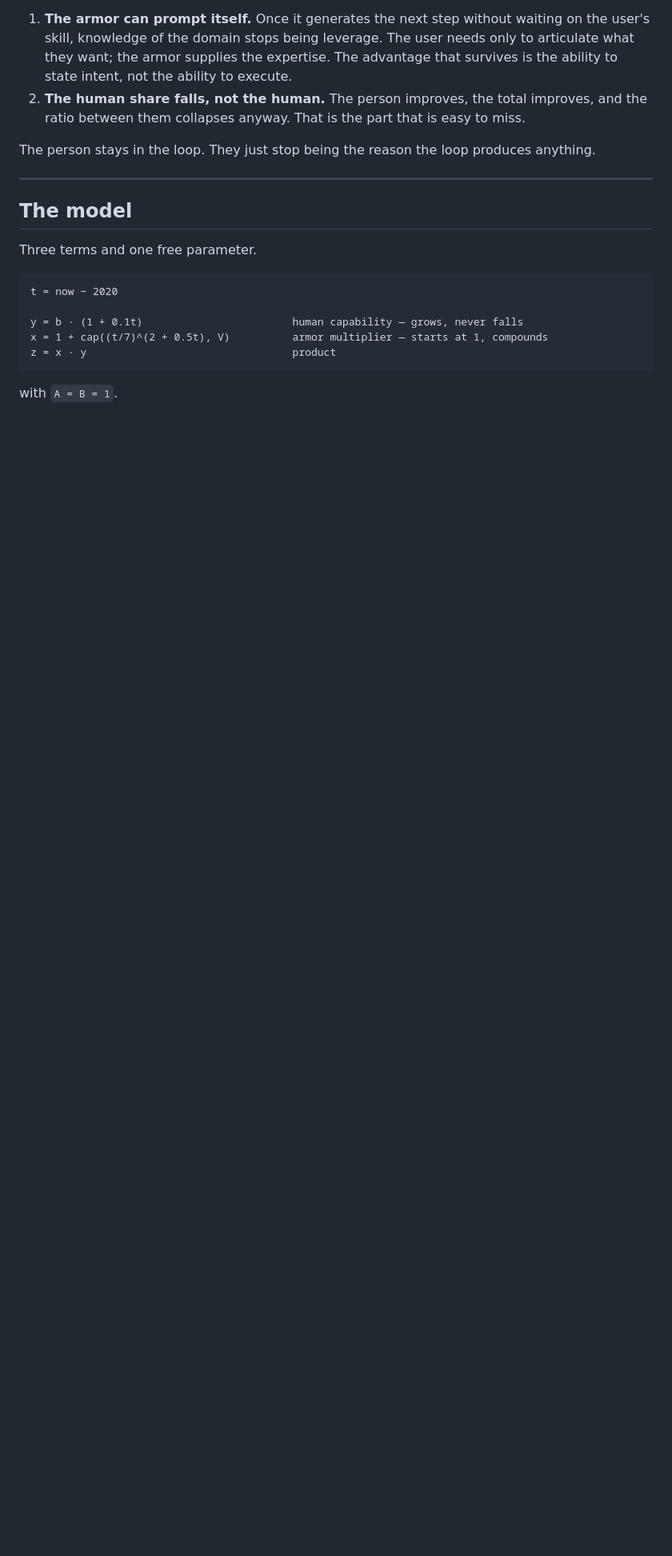
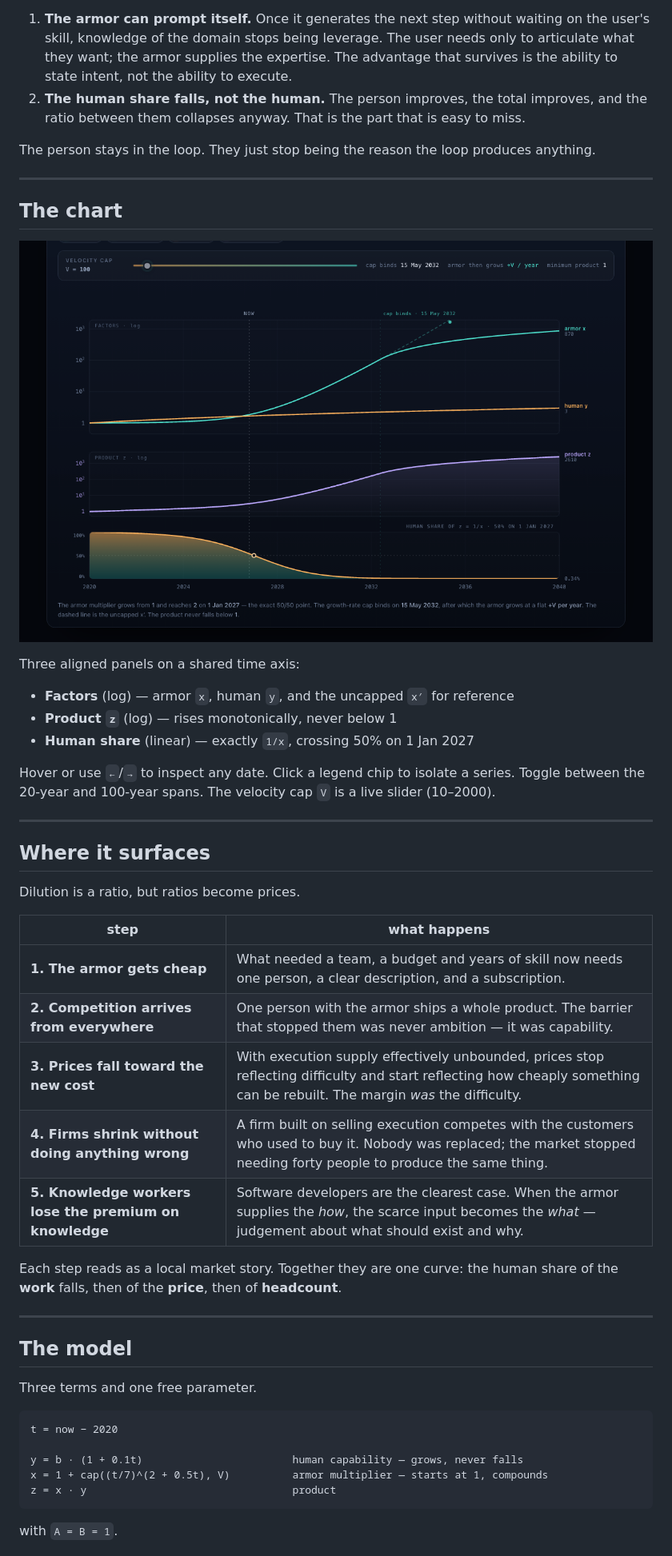
Before and after one commit to emircanerkul/the-ai-armor, a Markdown page: README.md, the part around the change printed below. Shown: that part at 80% size. GitHub-like rendering; pictures changed too: assets/chart.png (added); blank space fills up the shorter version.

```diff
--- a/README.md
+++ b/README.md
@@ -18,6 +22,36 @@ A hammer cannot drive a nail by itself. Its output is bounded by the arm that sw
 2. **The human share falls, not the human.** The person improves, the total improves, and the ratio between them collapses anyway. That is the part that is easy to miss.
 
 The person stays in the loop. They just stop being the reason the loop produces anything.
+
+---
+
+## The chart
+
+![Three aligned panels: factors, product, human share](assets/chart.png)
+
+Three aligned panels on a shared time axis:
+
+- **Factors** (log) — armor `x`, human `y`, and the uncapped `x′` for reference
+- **Product `z`** (log) — rises monotonically, never below 1
+- **Human share** (linear) — exactly `1/x`, crossing 50% on 1 Jan 2027
+
+Hover or use `←`/`→` to inspect any date. Click a legend chip to isolate a series. Toggle between the 20-year and 100-year spans. The velocity cap `V` is a live slider (10–2000).
+
+---
+
+## Where it surfaces
+
+Dilution is a ratio, but ratios become prices.
+
+| step | what happens |
+|---|---|
+| **1. The armor gets cheap** | What needed a team, a budget and years of skill now needs one person, a clear description, and a subscription. |
+| **2. Competition arrives from everywhere** | One person with the armor ships a whole product. The barrier that stopped them was never ambition — it was capability. |
+| **3. Prices fall toward the new cost** | With execution supply effectively unbounded, prices stop reflecting difficulty and start reflecting how cheaply something can be rebuilt. The margin *was* the difficulty. |
+| **4. Firms shrink without doing anything wrong** | A firm built on selling execution competes with the customers who used to buy it. Nobody was replaced; the market stopped needing forty people to produce the same thing. |
+| **5. Knowledge workers lose the premium on knowledge** | Software developers are the clearest case. When the armor supplies the *how*, the scarce input becomes the *what* — judgement about what should exist and why. |
+
+Each step reads as a local market story. Together they are one curve: the human share of the **work** falls, then of the **price**, then of **headcount**.
 
 ---
 
```
Also changed, not shown: other parts of README.md (+39 -12 lines), assets/hero.png (added), 2 other files.
